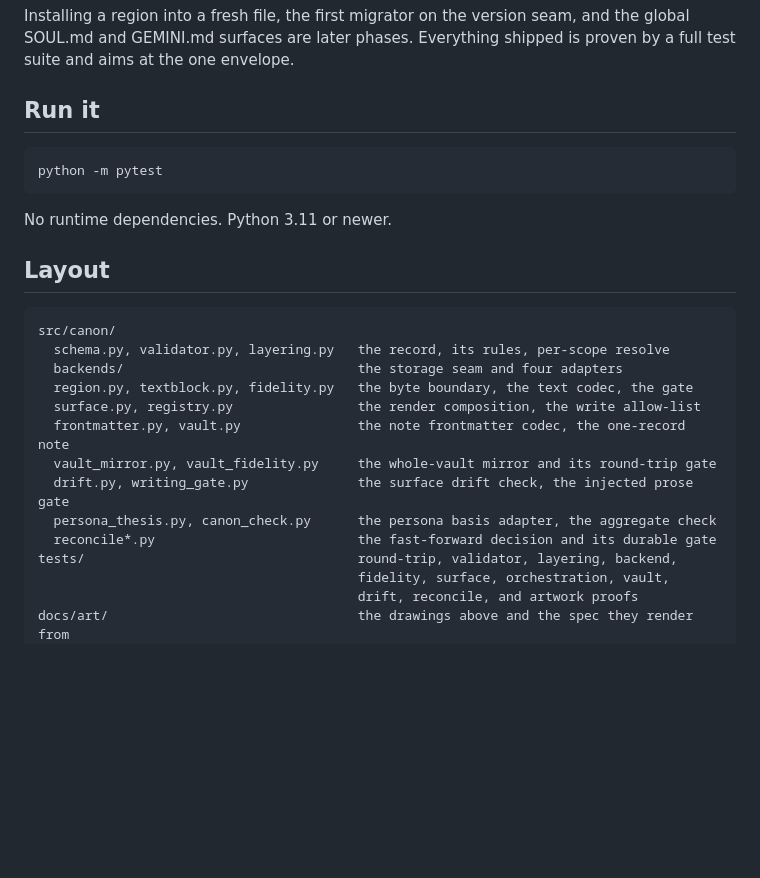
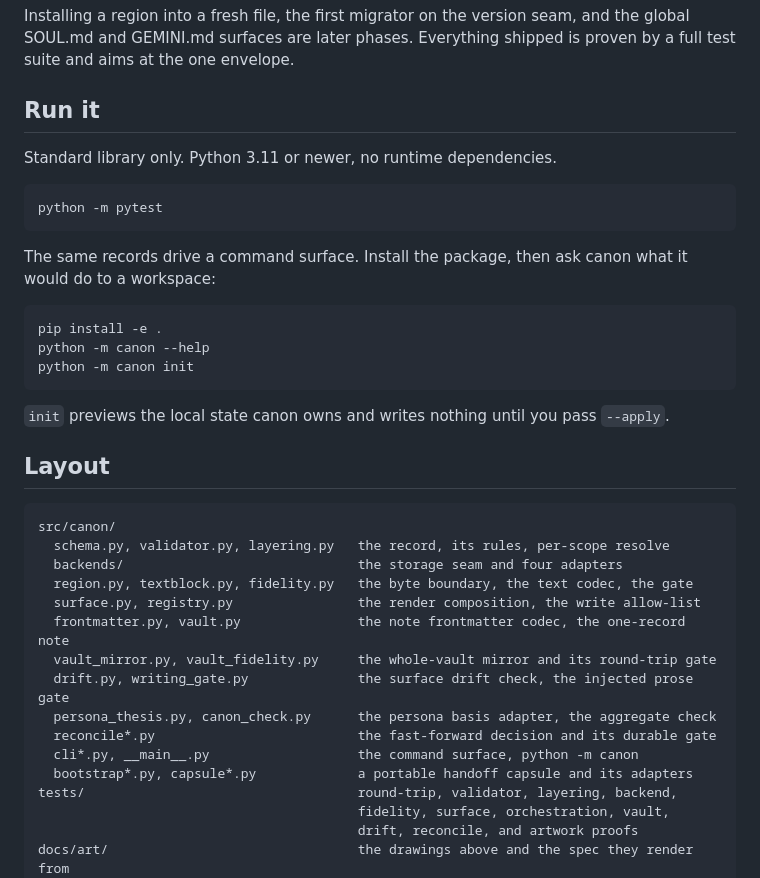
Before and after one commit to HarperZ9/canon, a Markdown page: README.md, the part around the change. Drawn GitHub-style; blank space fills up the shorter version.

Commit message:
canon readme: acknowledge the command surface a reader can run
The record-table card counts the CLI among the 102 modules ("and the
CLI"), but Run-it showed only the test suite and Layout mapped only the
engine bands. A reader who ran the tool met a whole command surface the
front page never named.

- Run it: add the CLI, proven on a fresh venv. pip install -e . then
  python -m canon --help and python -m canon init. init previews the
  local state canon owns and writes nothing without --apply.
- Layout: add the command surface (cli*.py, __main__.py) and the
  handoff-capsule path (bootstrap*.py, capsule*.py) so the map no longer
  omits what the card counts.

The flagship pitch stays on the engine, which the suite proves live. The
capsule handoff is named, not elevated. Suite green: 1618 passed, 25
skipped.

Co-Authored-By: Claude Opus 4.8 <noreply@anthropic.com>

````diff
--- a/README.md
+++ b/README.md
@@ -89,11 +89,23 @@ shipped is proven by a full test suite and aims at the one envelope.
 
 ## Run it
 
+Standard library only. Python 3.11 or newer, no runtime dependencies.
+
 ```bash
 python -m pytest
 ```
 
-No runtime dependencies. Python 3.11 or newer.
+The same records drive a command surface. Install the package, then ask canon
+what it would do to a workspace:
+
+```bash
+pip install -e .
+python -m canon --help
+python -m canon init
+```
+
+`init` previews the local state canon owns and writes nothing until you pass
+`--apply`.
 
 ## Layout
 
@@ -108,6 +120,8 @@ src/canon/
   drift.py, writing_gate.py              the surface drift check, the injected prose gate
   persona_thesis.py, canon_check.py      the persona basis adapter, the aggregate check
   reconcile*.py                          the fast-forward decision and its durable gate
+  cli*.py, __main__.py                   the command surface, python -m canon
+  bootstrap*.py, capsule*.py             a portable handoff capsule and its adapters
 tests/                                   round-trip, validator, layering, backend,
                                          fidelity, surface, orchestration, vault,
                                          drift, reconcile, and artwork proofs
````
